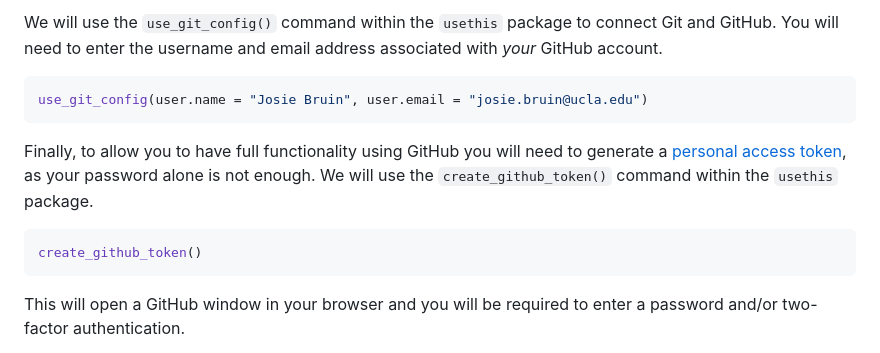
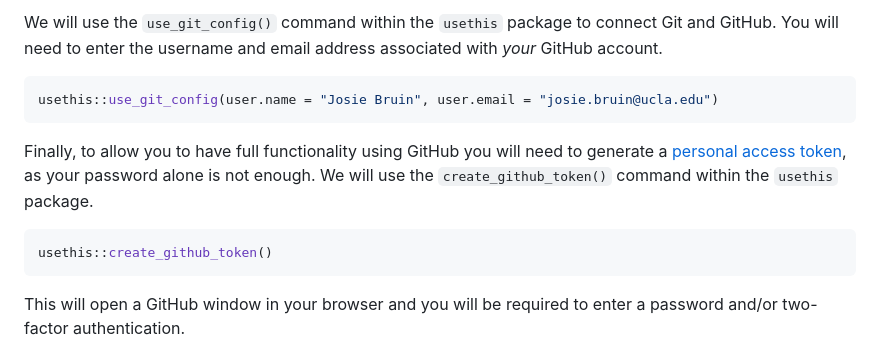
Before and after one commit to stepfanie-aguillon/eeb201-R-course, a Markdown page: problem-sets/week1_PS.md, the part around the change. GitHub-like rendering.

Commit message:
add usethis:: to relevant commands

````diff
--- a/problem-sets/week1_PS.md
+++ b/problem-sets/week1_PS.md
@@ -84,7 +84,7 @@ to connect Git and GitHub. You will need to enter the username and email
 address associated with *your* GitHub account.
 
 ``` r
-use_git_config(user.name = "Josie Bruin", user.email = "josie.bruin@ucla.edu")
+usethis::use_git_config(user.name = "Josie Bruin", user.email = "josie.bruin@ucla.edu")
 ```
 
 Finally, to allow you to have full functionality using GitHub you will
@@ -94,7 +94,7 @@ alone is not enough. We will use the `create_github_token()` command
 within the `usethis` package.
 
 ``` r
-create_github_token()
+usethis::create_github_token()
 ```
 
 This will open a GitHub window in your browser and you will be required
````
